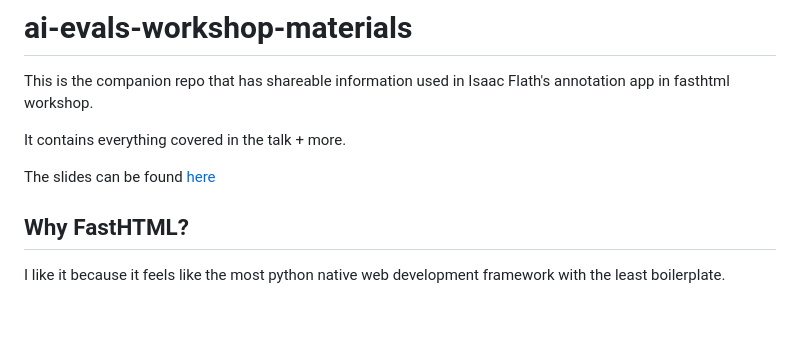
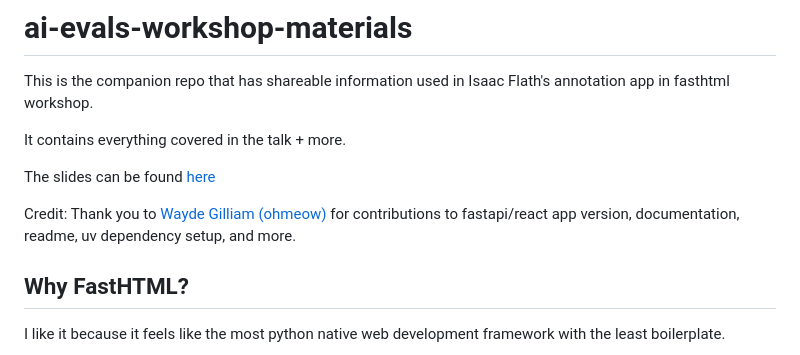
Before and after one commit to ai-evals-course/isaac-fasthtml-workshop, a Markdown page: README.md, the part around the change. GitHub-like rendering; blank space fills up the shorter version.

```diff
--- a/README.md
+++ b/README.md
@@ -5,6 +5,8 @@ This is the companion repo that has shareable information used in Isaac Flath's
 It contains everything covered in the talk + more.
 
 The slides can be found [here](https://ai-evals-course.github.io/isaac-fasthtml-workshop/presentation/talk.html)
+
+Credit:  Thank you to [Wayde Gilliam (ohmeow)](www.ohmeow.com) for contributions to fastapi/react app version, documentation, readme, uv dependency setup, and more.
 
 ## Why FastHTML?
 
```
